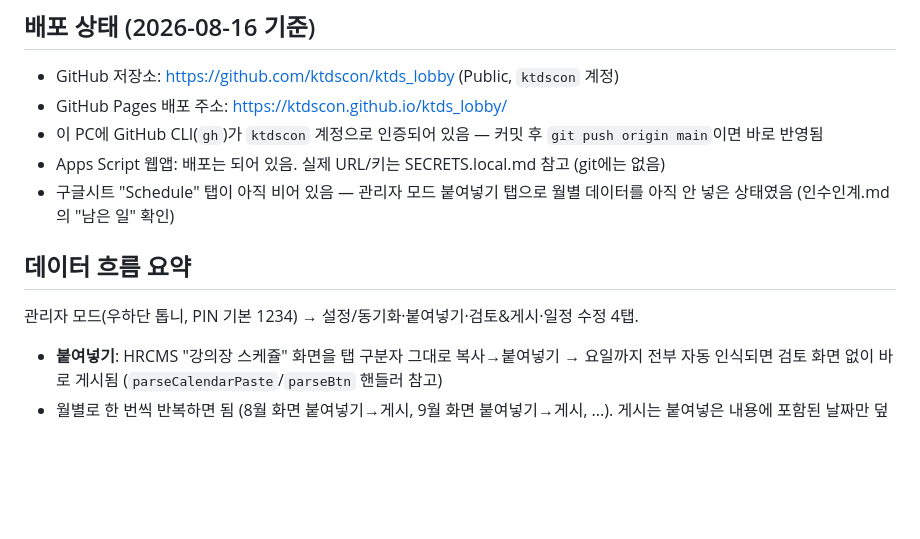
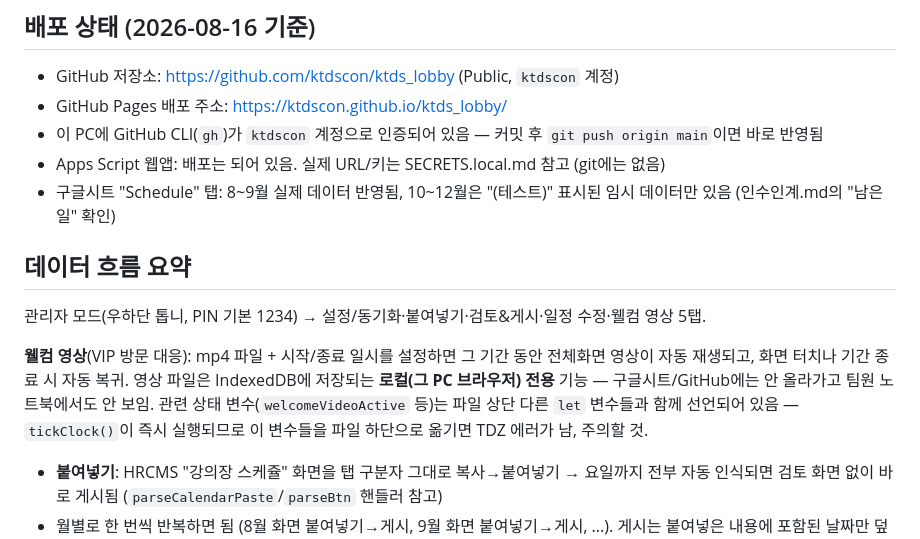
Before and after one commit to ktdscon/ktds_lobby, a Markdown page: CLAUDE.md, the part around the change. Rendered like a GitHub page; blank space fills up the shorter version.

```diff
--- a/CLAUDE.md
+++ b/CLAUDE.md
@@ -32,11 +32,13 @@
 - GitHub Pages 배포 주소: https://ktdscon.github.io/ktds_lobby/
 - 이 PC에 GitHub CLI(`gh`)가 `ktdscon` 계정으로 인증되어 있음 — 커밋 후 `git push origin main`이면 바로 반영됨
 - Apps Script 웹앱: 배포는 되어 있음. 실제 URL/키는 SECRETS.local.md 참고 (git에는 없음)
-- 구글시트 "Schedule" 탭이 아직 비어 있음 — 관리자 모드 붙여넣기 탭으로 월별 데이터를 아직 안 넣은 상태였음 (인수인계.md의 "남은 일" 확인)
+- 구글시트 "Schedule" 탭: 8~9월 실제 데이터 반영됨, 10~12월은 "(테스트)" 표시된 임시 데이터만 있음 (인수인계.md의 "남은 일" 확인)
 
 ## 데이터 흐름 요약
 
-관리자 모드(우하단 톱니, PIN 기본 1234) → 설정/동기화·붙여넣기·검토&게시·일정 수정 4탭.
+관리자 모드(우하단 톱니, PIN 기본 1234) → 설정/동기화·붙여넣기·검토&게시·일정 수정·웰컴 영상 5탭.
+
+**웰컴 영상**(VIP 방문 대응): mp4 파일 + 시작/종료 일시를 설정하면 그 기간 동안 전체화면 영상이 자동 재생되고, 화면 터치나 기간 종료 시 자동 복귀. 영상 파일은 IndexedDB에 저장되는 **로컬(그 PC 브라우저) 전용** 기능 — 구글시트/GitHub에는 안 올라가고 팀원 노트북에서도 안 보임. 관련 상태 변수(`welcomeVideoActive` 등)는 파일 상단 다른 `let` 변수들과 함께 선언되어 있음 — `tickClock()`이 즉시 실행되므로 이 변수들을 파일 하단으로 옮기면 TDZ 에러가 남, 주의할 것.
 
 - **붙여넣기**: HRCMS "강의장 스케쥴" 화면을 탭 구분자 그대로 복사→붙여넣기 → 요일까지 전부 자동 인식되면 검토 화면 없이 바로 게시됨 (`parseCalendarPaste`/`parseBtn` 핸들러 참고)
 - 월별로 한 번씩 반복하면 됨 (8월 화면 붙여넣기→게시, 9월 화면 붙여넣기→게시, ...). 게시는 붙여넣은 내용에 포함된 날짜만 덮어쓰므로 다른 달 데이터는 안전함
```
Also changed, not shown: 인수인계.md (+15 -3 lines).
